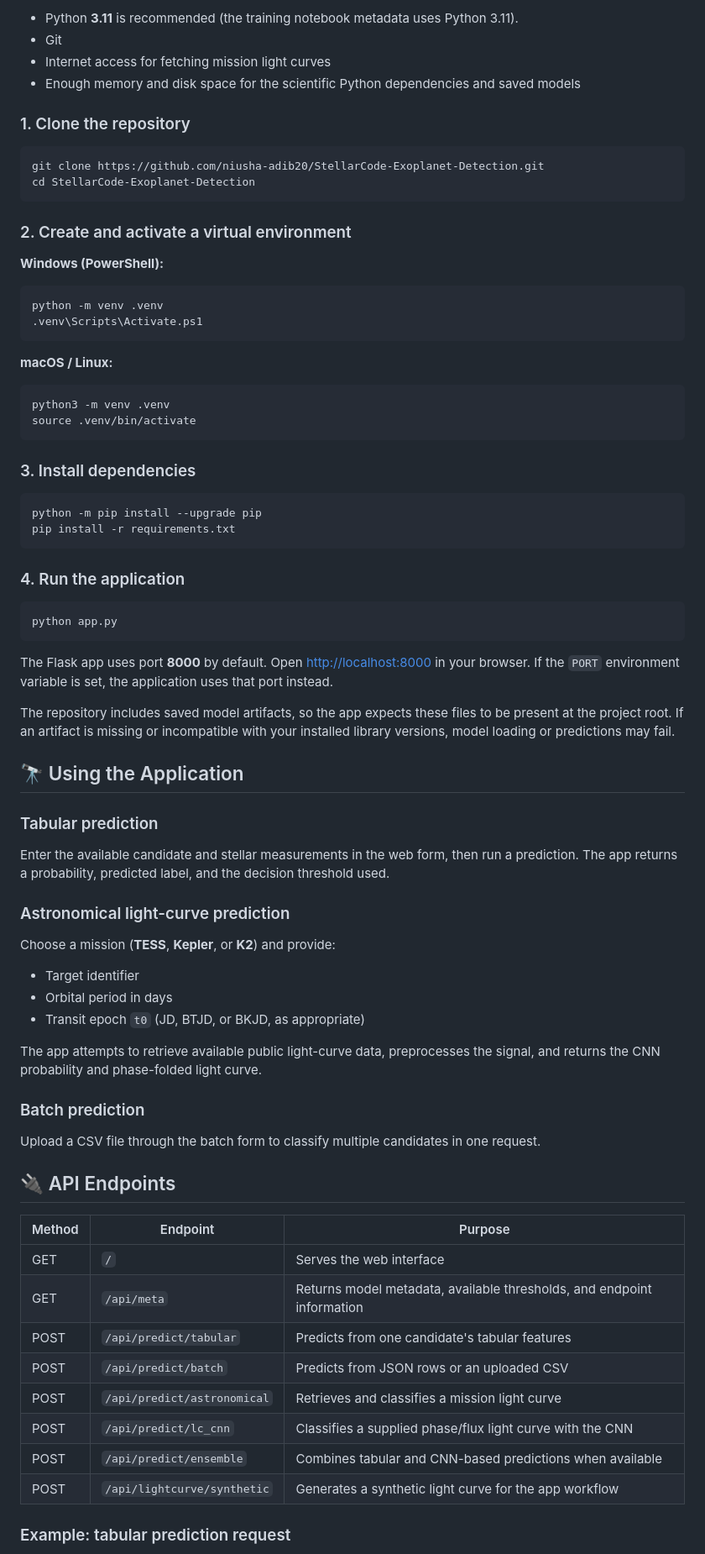
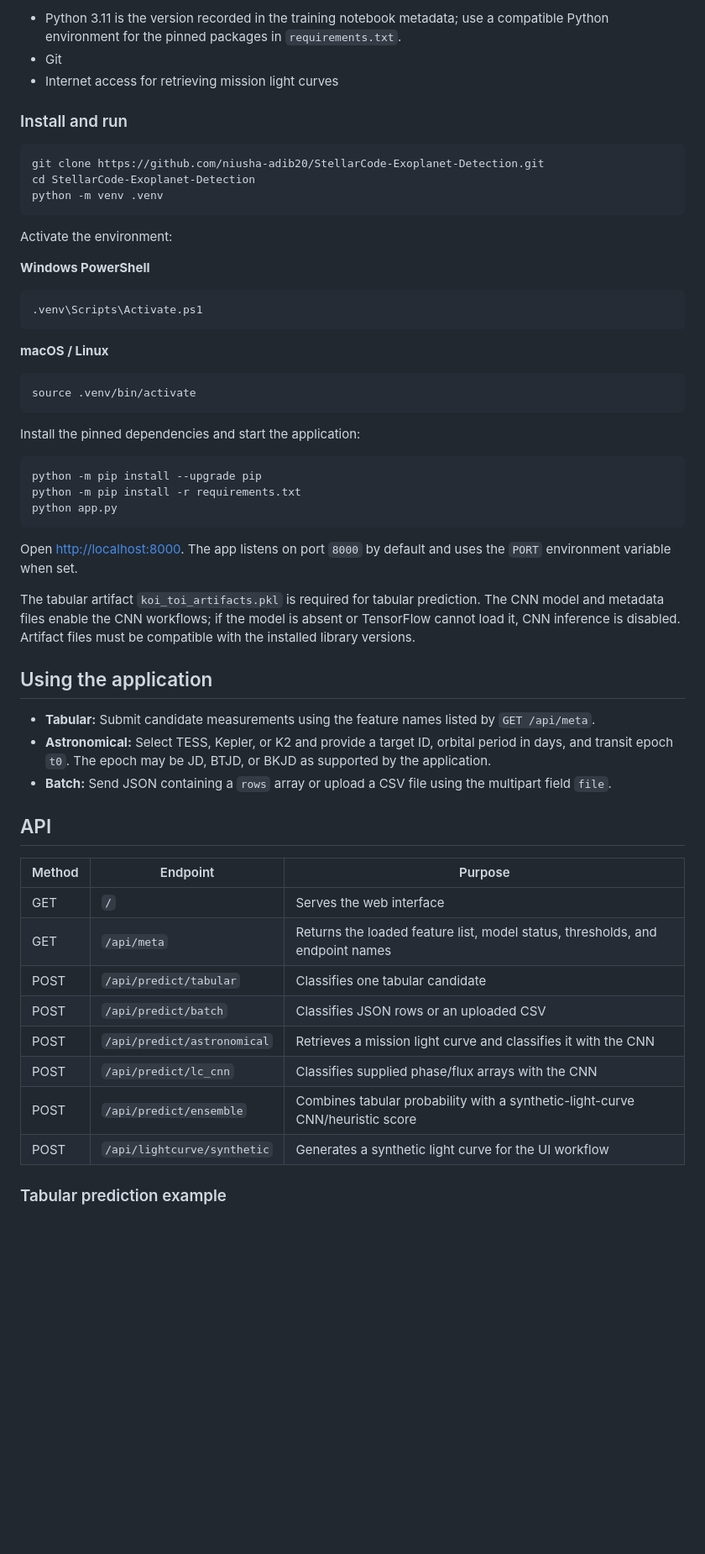
Before and after one commit to niusha-adib20/StellarCode-Exoplanet-Detection, a Markdown page: README.md, the part around one of its changes. Shown at 84% size. Drawn GitHub-style; blank space fills up the shorter version.

````diff
--- a/README.md
+++ b/README.md
@@ -69,75 +65,58 @@ StellarCode-Exoplanet-Detection/
 
-- Python **3.11** is recommended (the training notebook metadata uses Python 3.11).
+- Python 3.11 is the version recorded in the training notebook metadata; use a compatible Python environment for the pinned packages in `requirements.txt`.
 - Git
-- Internet access for fetching mission light curves
-- Enough memory and disk space for the scientific Python dependencies and saved models
+- Internet access for retrieving mission light curves
 
-### 1. Clone the repository
+### Install and run
 
 ```bash
 git clone https://github.com/niusha-adib20/StellarCode-Exoplanet-Detection.git
 cd StellarCode-Exoplanet-Detection
+python -m venv .venv
 ```
 
-### 2. Create and activate a virtual environment
+Activate the environment:
 
-**Windows (PowerShell):**
+**Windows PowerShell**
 ```powershell
-python -m venv .venv
 .venv\Scripts\Activate.ps1
 ```
 
-**macOS / Linux:**
+**macOS / Linux**
 ```bash
-python3 -m venv .venv
 source .venv/bin/activate
 ```
 
-### 3. Install dependencies
+Install the pinned dependencies and start the application:
 
 ```bash
 python -m pip install --upgrade pip
-pip install -r requirements.txt
-```
-
-### 4. Run the application
-
-```bash
+python -m pip install -r requirements.txt
 python app.py
 ```
 
-The Flask app uses port **8000** by default. Open [http://localhost:8000](http://localhost:8000) in your browser. If the `PORT` environment variable is set, the application uses that port instead.
+Open [http://localhost:8000](http://localhost:8000). The app listens on port `8000` by default and uses the `PORT` environment variable when set.
 
-The repository includes saved model artifacts, so the app expects these files to be present at the project root. If an artifact is missing or incompatible with your installed library versions, model loading or predictions may fail.
+The tabular artifact `koi_toi_artifacts.pkl` is required for tabular prediction. The CNN model and metadata files enable the CNN workflows; if the model is absent or TensorFlow cannot load it, CNN inference is disabled. Artifact files must be compatible with the installed library versions.
 
-## 🔭 Using the Application
+## Using the application
 
-### Tabular prediction
-Enter the available candidate and stellar measurements in the web form, then run a prediction. The app returns a probability, predicted label, and the decision threshold used.
+- **Tabular:** Submit candidate measurements using the feature names listed by `GET /api/meta`.
+- **Astronomical:** Select TESS, Kepler, or K2 and provide a target ID, orbital period in days, and transit epoch `t0`. The epoch may be JD, BTJD, or BKJD as supported by the application.
+- **Batch:** Send JSON containing a `rows` array or upload a CSV file using the multipart field `file`.
 
-### Astronomical light-curve prediction
-Choose a mission (**TESS**, **Kepler**, or **K2**) and provide:
-- Target identifier
-- Orbital period in days
-- Transit epoch `t0` (JD, BTJD, or BKJD, as appropriate)
-
-The app attempts to retrieve available public light-curve data, preprocesses the signal, and returns the CNN probability and phase-folded light curve.
-
-### Batch prediction
-Upload a CSV file through the batch form to classify multiple candidates in one request.
-
-## 🔌 API Endpoints
+## API
 
 | Method | Endpoint | Purpose |
 |---|---|---|
 | GET | `/` | Serves the web interface |
-| GET | `/api/meta` | Returns model metadata, available thresholds, and endpoint information |
-| POST | `/api/predict/tabular` | Predicts from one candidate's tabular features |
-| POST | `/api/predict/batch` | Predicts from JSON rows or an uploaded CSV |
-| POST | `/api/predict/astronomical` | Retrieves and classifies a mission light curve |
-| POST | `/api/predict/lc_cnn` | Classifies a supplied phase/flux light curve with the CNN |
-| POST | `/api/predict/ensemble` | Combines tabular and CNN-based predictions when available |
-| POST | `/api/lightcurve/synthetic` | Generates a synthetic light curve for the app workflow |
+| GET | `/api/meta` | Returns the loaded feature list, model status, thresholds, and endpoint names |
+| POST | `/api/predict/tabular` | Classifies one tabular candidate |
+| POST | `/api/predict/batch` | Classifies JSON rows or an uploaded CSV |
+| POST | `/api/predict/astronomical` | Retrieves a mission light curve and classifies it with the CNN |
+| POST | `/api/predict/lc_cnn` | Classifies supplied phase/flux arrays with the CNN |
+| POST | `/api/predict/ensemble` | Combines tabular probability with a synthetic-light-curve CNN/heuristic score |
+| POST | `/api/lightcurve/synthetic` | Generates a synthetic light curve for the UI workflow |
 
-### Example: tabular prediction request
+### Tabular prediction example
 
````
Also changed, not shown: other parts of README.md (+50 -60 lines).
